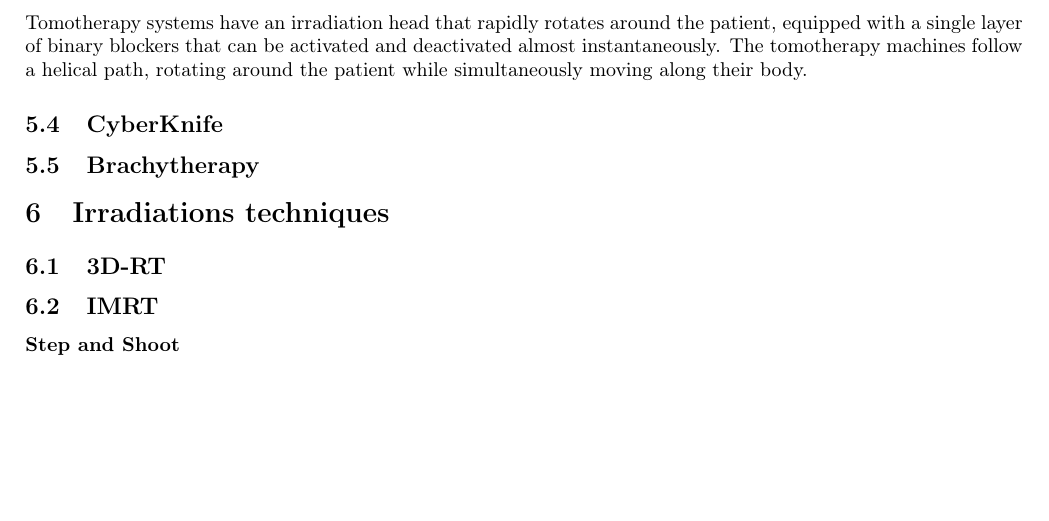
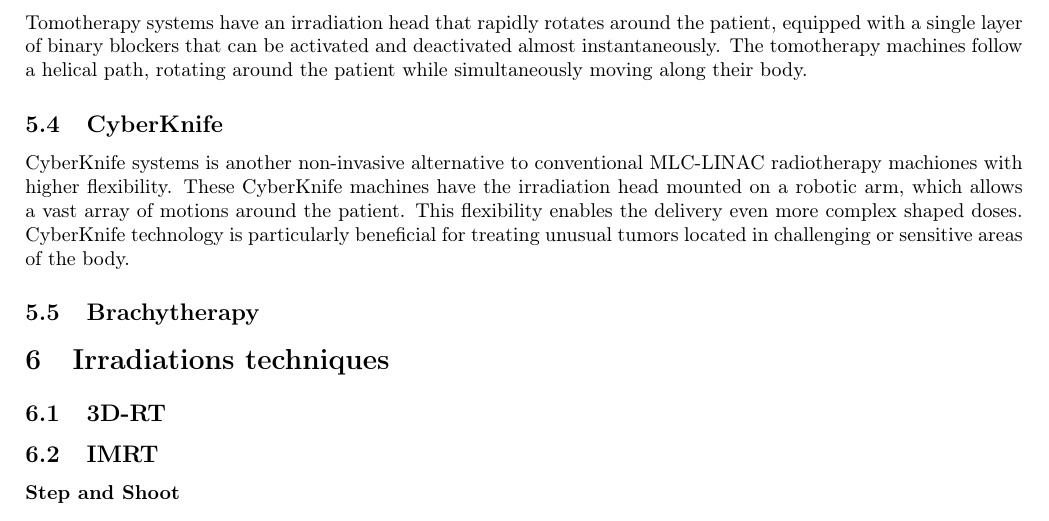
Before and after one commit to pauldubois98/PhD, a LaTeX paper (1_background/1_main.tex, which reads 1_background/1_content.tex): part of page 9 of 10, cut so that both start at the same text, the shorter picture padded with empty space. Compiled offline with pdfLaTeX.

Commit message:
wrote CyberKnife

```diff
--- a/1_background/1_content.tex
+++ b/1_background/1_content.tex
@@ -343,6 +343,11 @@
 The tomotherapy machines follow a helical path, rotating around the patient while simultaneously moving along their body.
 
 \subsection{CyberKnife}
+CyberKnife systems is another non-invasive alternative to conventional MLC-LINAC radiotherapy machiones with higher flexibility.
+These CyberKnife machines have the irradiation head mounted on a robotic arm, which allows a vast array of motions around the patient.
+This flexibility enables the delivery even more complex shaped doses.
+CyberKnife technology is particularly beneficial for treating unusual tumors located in challenging or sensitive areas of the body.
+
 \subsection{Brachytherapy}
 
 \section{Irradiations techniques}
```
